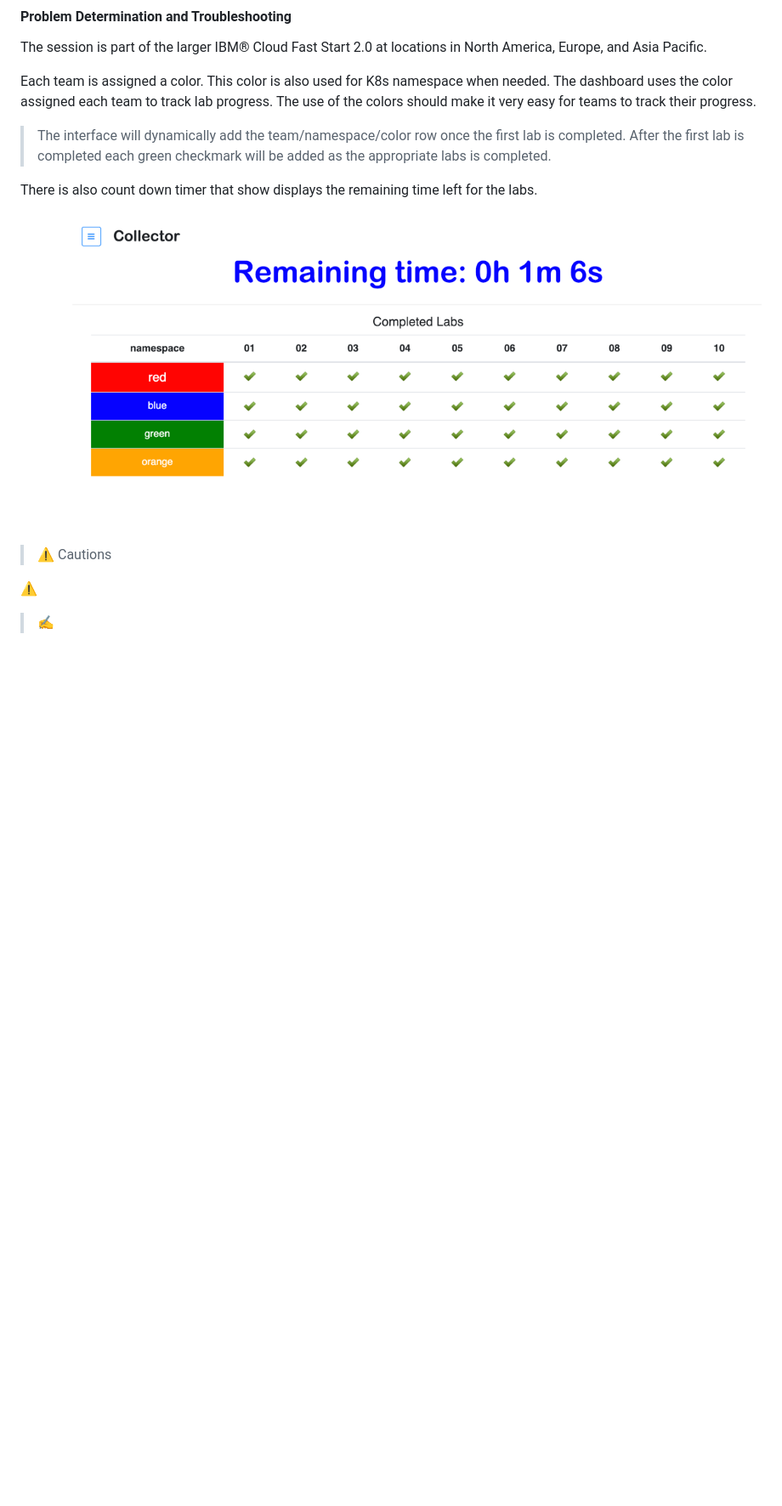
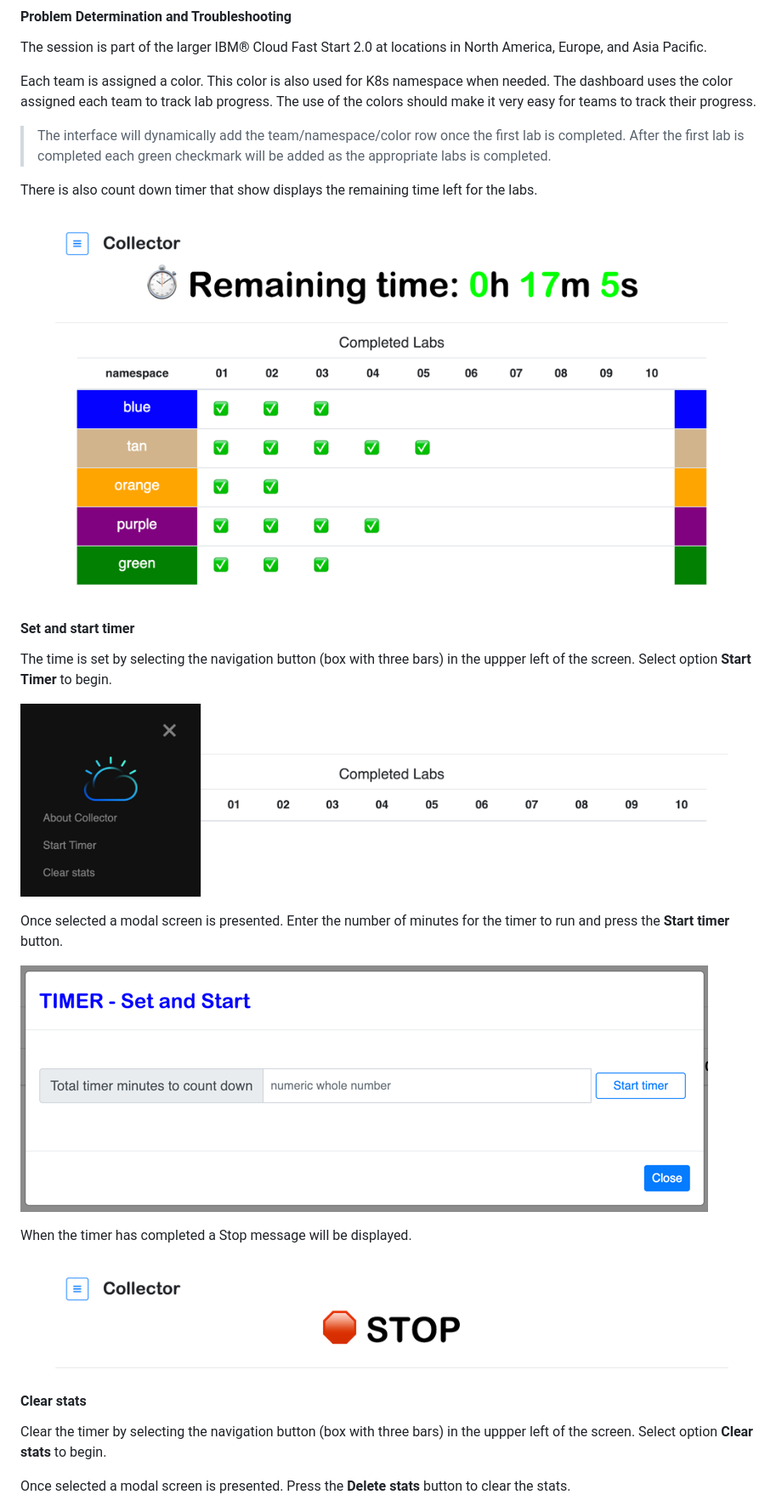
Before and after one commit to korzan1907/fs-collector, a Markdown page: README.md, the part around the change printed below. Shown: that part at 85% size. GitHub-like rendering; pictures changed too: images/slideout.png (added), images/status.png, images/stop.png (added); blank space fills up the shorter version.

Commit message:
Initial content

```diff
--- a/README.md
+++ b/README.md
@@ -17,9 +17,24 @@ There is also count down timer that show displays the remaining time left for th
 
 ![](images/status.png)
 
-> &#9888; Cautions
+#### Set and start timer
 
-:warning:
+The time is set by selecting the navigation button (box with three bars) in the uppper left of the screen.  Select option <b>Start Timer</b> to begin.
 
-> &#9997;
+![](images/slideout.png)
 
+
+Once selected a modal screen is presented.  Enter the number of minutes for the timer to run and press the <b>Start timer</b> button.
+
+![](images/timer.png)
+
+When the timer has completed a Stop message will be displayed.
+
+![](images/stop.png)
+
+#### Clear stats
+
+Clear the timer by selecting the navigation button (box with three bars) in the uppper left of the screen.  Select option <b>Clear stats</b> to begin.
+
+Once selected a modal screen is presented.  Press the <b>Delete stats</b> button to clear the stats.
+
```
Also changed, not shown: other parts of README.md (+1 -0 lines), images/clear.png (added), 1 other file.
